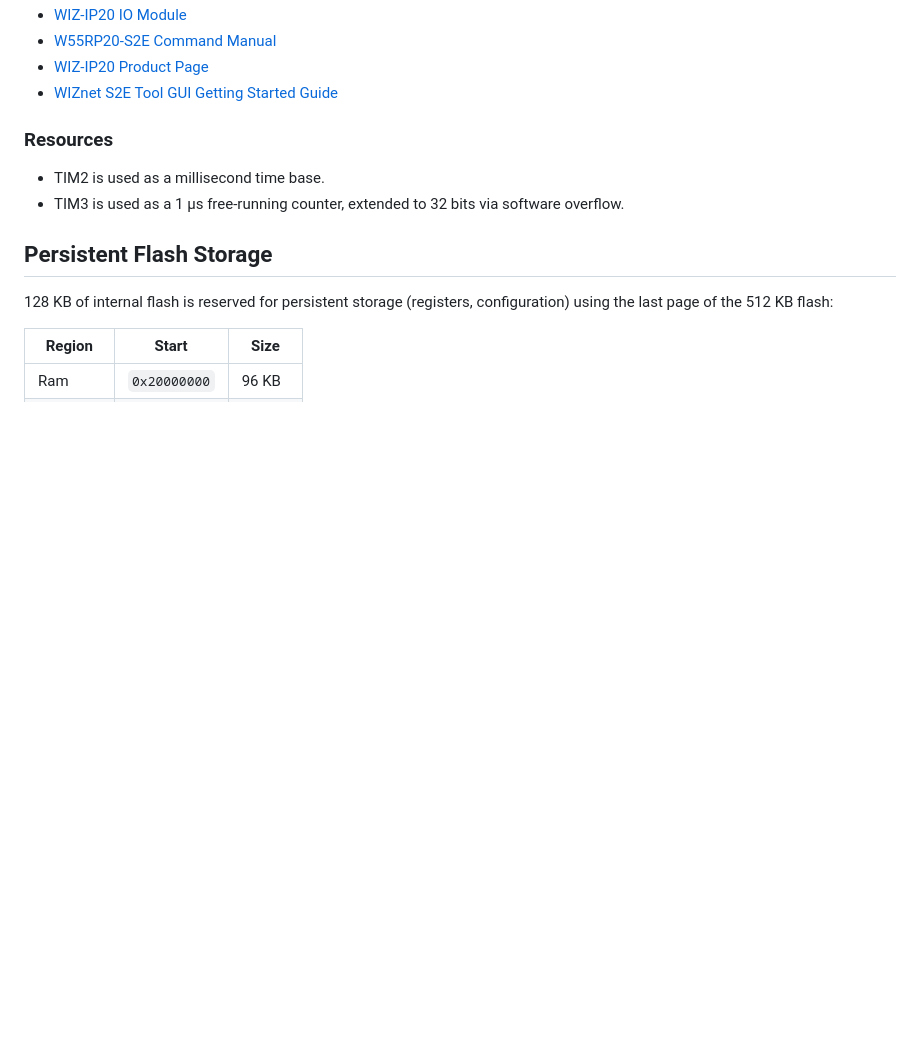
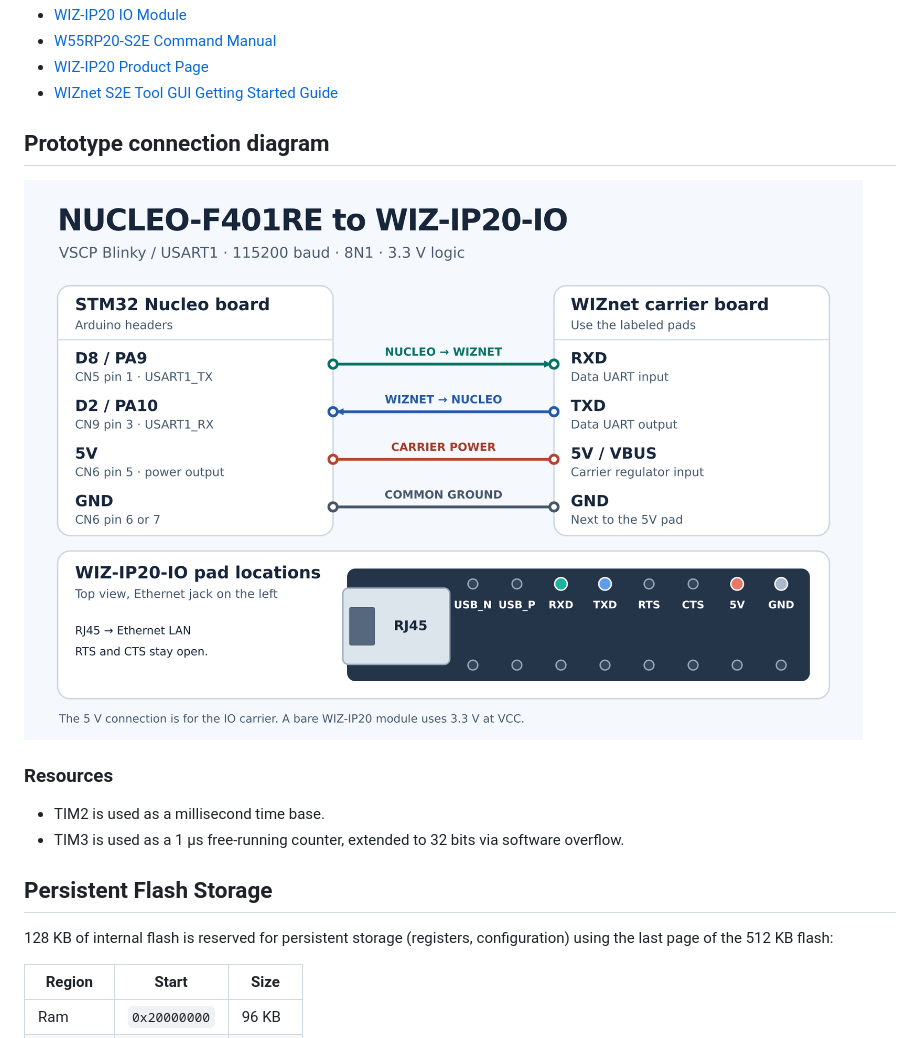
Before and after one commit to grodansparadis/vscp-demo-link-stm32f401-wiz-ip20-blinky, a Markdown page: README.md, the part around one of its changes. Rendered like a GitHub page; pictures changed too: images/prototype-connection-diagram.png (added); blank space fills up the shorter version.

Commit message:
Added images

```diff
--- a/README.md
+++ b/README.md
@@ -16,6 +17,10 @@ The Blinky demo general functionality is described [here](https://github.com/gro
 - [W55RP20-S2E Command Manual](https://docs.wiznet.io/Product/Chip/MCU/Pre-programmed-MCU/W55RP20-S2E/command-manual-en)
 - [WIZ-IP20 Product Page](https://wiznet.io/products/serial-to-ethernet-modules/wiz-ip20)
 - [WIZnet S2E Tool GUI Getting Started Guide](https://github.com/Wiznet/WIZnet-S2E-Tool-GUI/wiki/Getting-started-guide_en)
+
+## Prototype connection diagram
+
+![Prototype connection diagram](./images/prototype-connection-diagram.png)
 
 ### Resources
 
```
Also changed, not shown: other parts of README.md (+1 -0 lines), 4 other files.
